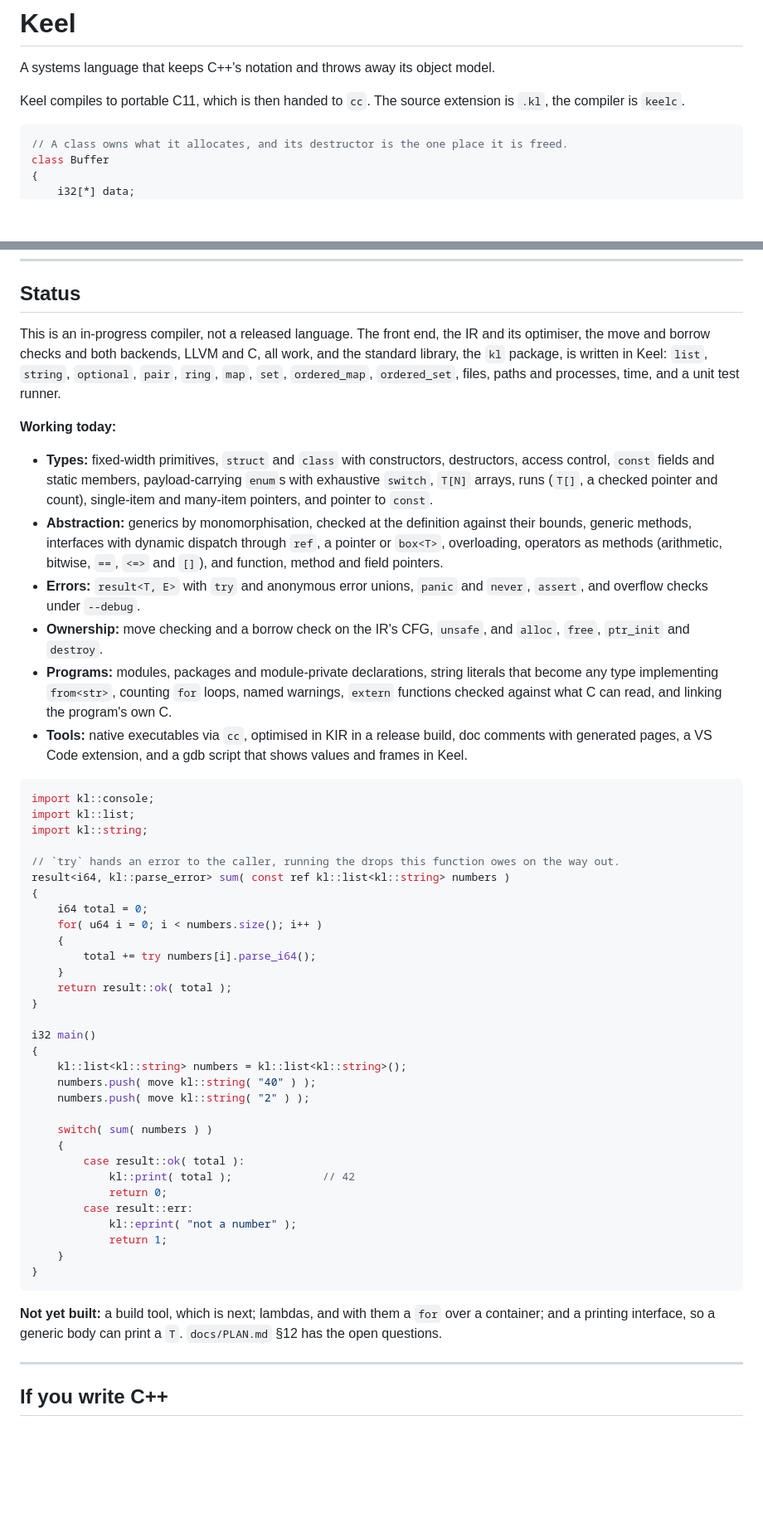
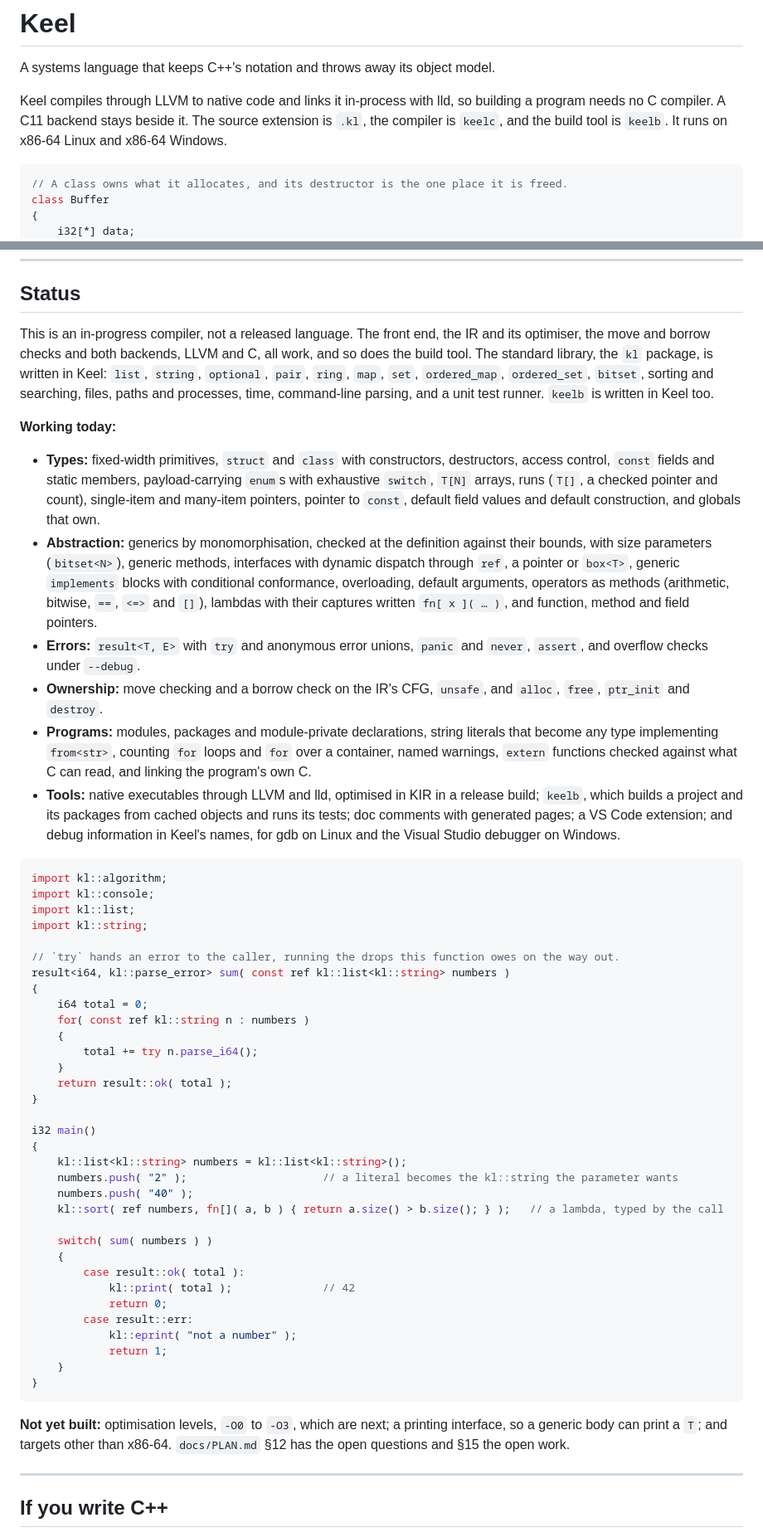
Before and after one commit to LaurenceBradshaw/keel, a Markdown page: README.md, 2 parts joined by grey strips. Shown at 83% size. GitHub-like rendering; blank space fills up the shorter version.

Commit message:
update README for LLVM, keelb, Windows and recent language features

````diff
--- a/README.md
+++ b/README.md
@@ -2,8 +2,9 @@
 
 A systems language that keeps C++'s notation and throws away its object model.
 
-Keel compiles to portable C11, which is then handed to `cc`. The source extension is `.kl`, the
-compiler is `keelc`.
+Keel compiles through LLVM to native code and links it in-process with lld, so building a program
+needs no C compiler. A C11 backend stays beside it. The source extension is `.kl`, the compiler is
+`keelc`, and the build tool is `keelb`. It runs on x86-64 Linux and x86-64 Windows.
 
 ```cpp
 // A class owns what it allocates, and its destructor is the one place it is freed.
@@ -152,31 +153,36 @@ the ownership and lifetime model is that member here.
 ## Status
 
 This is an in-progress compiler, not a released language. The front end, the IR and its optimiser,
-the move and borrow checks and both backends, LLVM and C, all work, and the standard library, the `kl` package,
-is written in Keel: `list`, `string`, `optional`, `pair`, `ring`, `map`, `set`, `ordered_map`,
-`ordered_set`, files, paths and processes, time, and a unit test runner.
+the move and borrow checks and both backends, LLVM and C, all work, and so does the build tool. The
+standard library, the `kl` package, is written in Keel: `list`, `string`, `optional`, `pair`, `ring`,
+`map`, `set`, `ordered_map`, `ordered_set`, `bitset`, sorting and searching, files, paths and
+processes, time, command-line parsing, and a unit test runner. `keelb` is written in Keel too.
 
 **Working today:**
 
 - **Types:** fixed-width primitives, `struct` and `class` with constructors, destructors, access
   control, `const` fields and static members, payload-carrying `enum`s with exhaustive `switch`,
-  `T[N]` arrays, runs (`T[]`, a checked pointer and count), single-item and many-item pointers, and
-  pointer to `const`.
+  `T[N]` arrays, runs (`T[]`, a checked pointer and count), single-item and many-item pointers,
+  pointer to `const`, default field values and default construction, and globals that own.
 - **Abstraction:** generics by monomorphisation, checked at the definition against their bounds,
-  generic methods, interfaces with dynamic dispatch through `ref`, a pointer or `box<T>`, overloading,
-  operators as methods (arithmetic, bitwise, `==`, `<=>` and `[]`), and function, method and field
-  pointers.
+  with size parameters (`bitset<N>`), generic methods, interfaces with dynamic dispatch through
+  `ref`, a pointer or `box<T>`, generic `implements` blocks with conditional conformance,
+  overloading, default arguments, operators as methods (arithmetic, bitwise, `==`, `<=>` and `[]`),
+  lambdas with their captures written `fn[ x ]( … )`, and function, method and field pointers.
 - **Errors:** `result<T, E>` with `try` and anonymous error unions, `panic` and `never`, `assert`, and
   overflow checks under `--debug`.
 - **Ownership:** move checking and a borrow check on the IR's CFG, `unsafe`, and `alloc`, `free`,
   `ptr_init` and `destroy`.
 - **Programs:** modules, packages and module-private declarations, string literals that become any
-  type implementing `from<str>`, counting `for` loops, named warnings, `extern` functions checked
-  against what C can read, and linking the program's own C.
-- **Tools:** native executables via `cc`, optimised in KIR in a release build, doc comments with
-  generated pages, a VS Code extension, and a gdb script that shows values and frames in Keel.
+  type implementing `from<str>`, counting `for` loops and `for` over a container, named warnings,
+  `extern` functions checked against what C can read, and linking the program's own C.
+- **Tools:** native executables through LLVM and lld, optimised in KIR in a release build; `keelb`,
+  which builds a project and its packages from cached objects and runs its tests; doc comments with
+  generated pages; a VS Code extension; and debug information in Keel's names, for gdb on Linux and
+  the Visual Studio debugger on Windows.
 
 ```cpp
+import kl::algorithm;
 import kl::console;
 import kl::list;
 import kl::string;
@@ -185,9 +191,9 @@ import kl::string;
 result<i64, kl::parse_error> sum( const ref kl::list<kl::string> numbers )
 {
     i64 total = 0;
-    for( u64 i = 0; i < numbers.size(); i++ )
+    for( const ref kl::string n : numbers )
     {
-        total += try numbers[i].parse_i64();
+        total += try n.parse_i64();
     }
     return result::ok( total );
 }
@@ -195,8 +201,9 @@ result<i64, kl::parse_error> sum( const ref kl::list<kl::string> numbers )
 i32 main()
 {
     kl::list<kl::string> numbers = kl::list<kl::string>();
-    numbers.push( move kl::string( "40" ) );
-    numbers.push( move kl::string( "2" ) );
+    numbers.push( "2" );                     // a literal becomes the kl::string the parameter wants
+    numbers.push( "40" );
+    kl::sort( ref numbers, fn[]( a, b ) { return a.size() > b.size(); } );   // a lambda, typed by the call
 
     switch( sum( numbers ) )
     {
@@ -210,9 +217,9 @@ i32 main()
 }
 ```
 
-**Not yet built:** a build tool, which is next; lambdas, and with them a `for` over a container;
-and a printing interface, so a generic body can print a `T`.
-`docs/PLAN.md` §12 has the open questions.
+**Not yet built:** optimisation levels, `-O0` to `-O3`, which are next; a printing interface, so a
+generic body can print a `T`; and targets other than x86-64. `docs/PLAN.md` §12 has the open
+questions and §15 the open work.
 
 ---
 
````
Also changed, not shown: other parts of README.md (+41 -10 lines).
